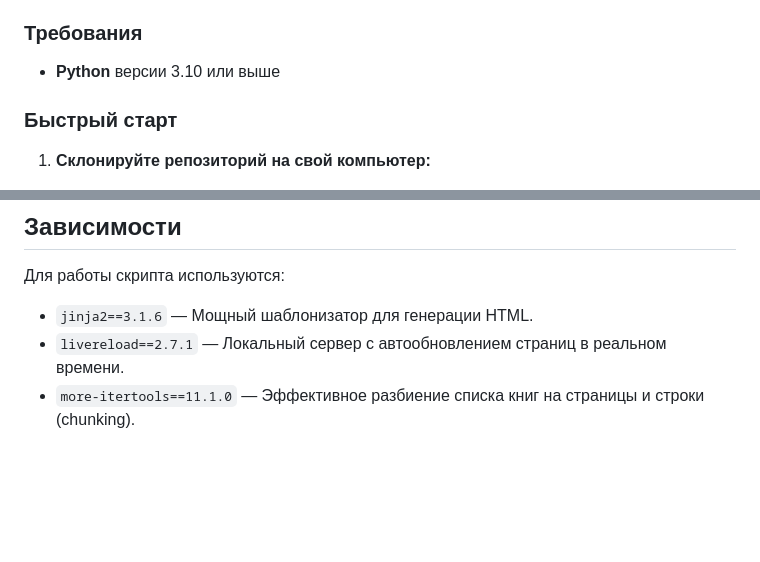
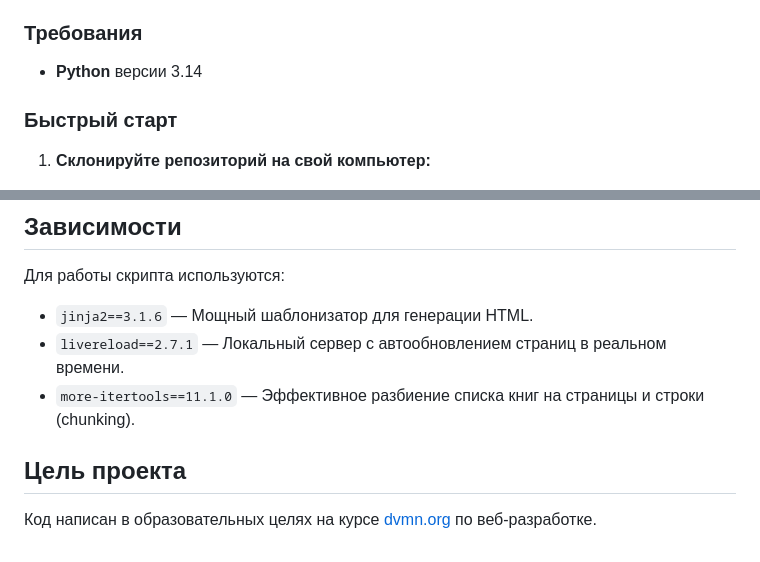
Before and after one commit to 0rcb0n3-lab/e_library, a Markdown page: README.md, 2 parts joined by grey strips. GitHub-like rendering; blank space fills up the shorter version.

```diff
--- a/README.md
+++ b/README.md
@@ -27,7 +30,7 @@
 
 ### Требования
 
-* **Python** версии 3.10 или выше
+* **Python** версии 3.14
 
 ### Быстрый старт
 
@@ -107,3 +110,7 @@ e-library/
 * `jinja2==3.1.6` — Мощный шаблонизатор для генерации HTML.
 * `livereload==2.7.1` — Локальный сервер с автообновлением страниц в реальном времени.
 * `more-itertools==11.1.0` — Эффективное разбиение списка книг на страницы и строки (chunking).
+
+## Цель проекта
+
+Код написан в образовательных целях на курсе [dvmn.org](https://dvmn.org/) по веб-разработке.
```
Also changed, not shown: other parts of README.md (+3 -0 lines).
